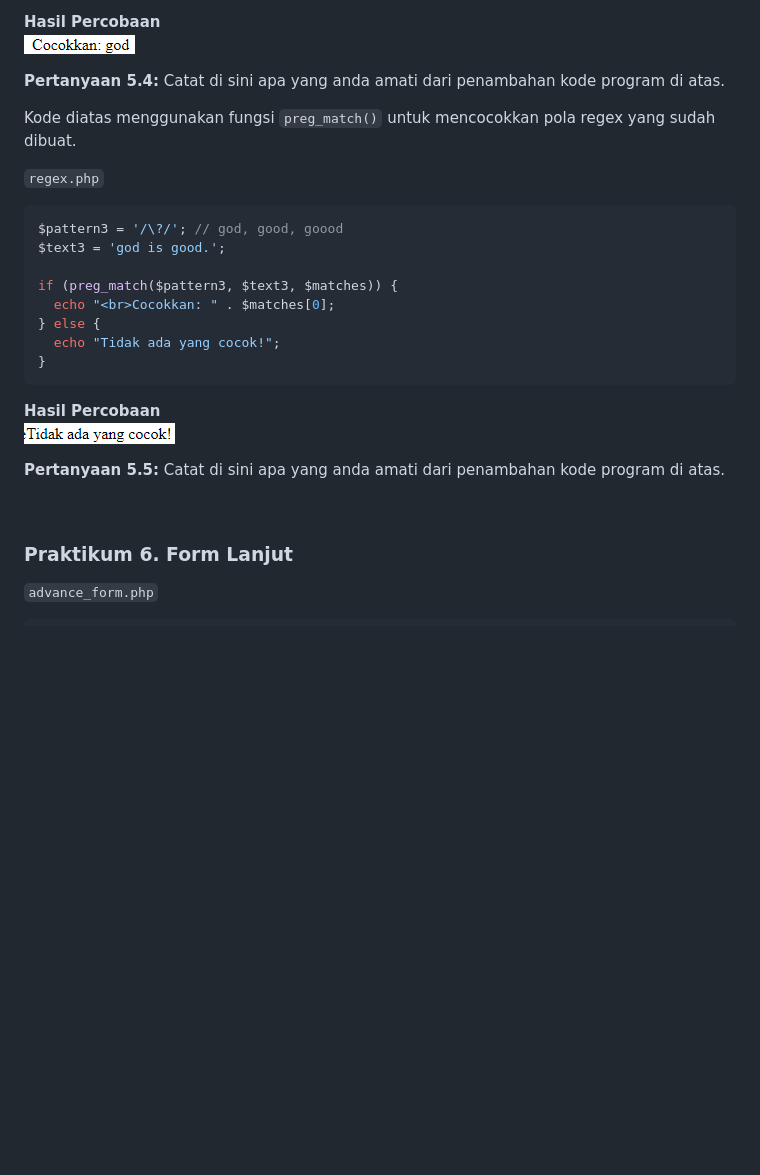
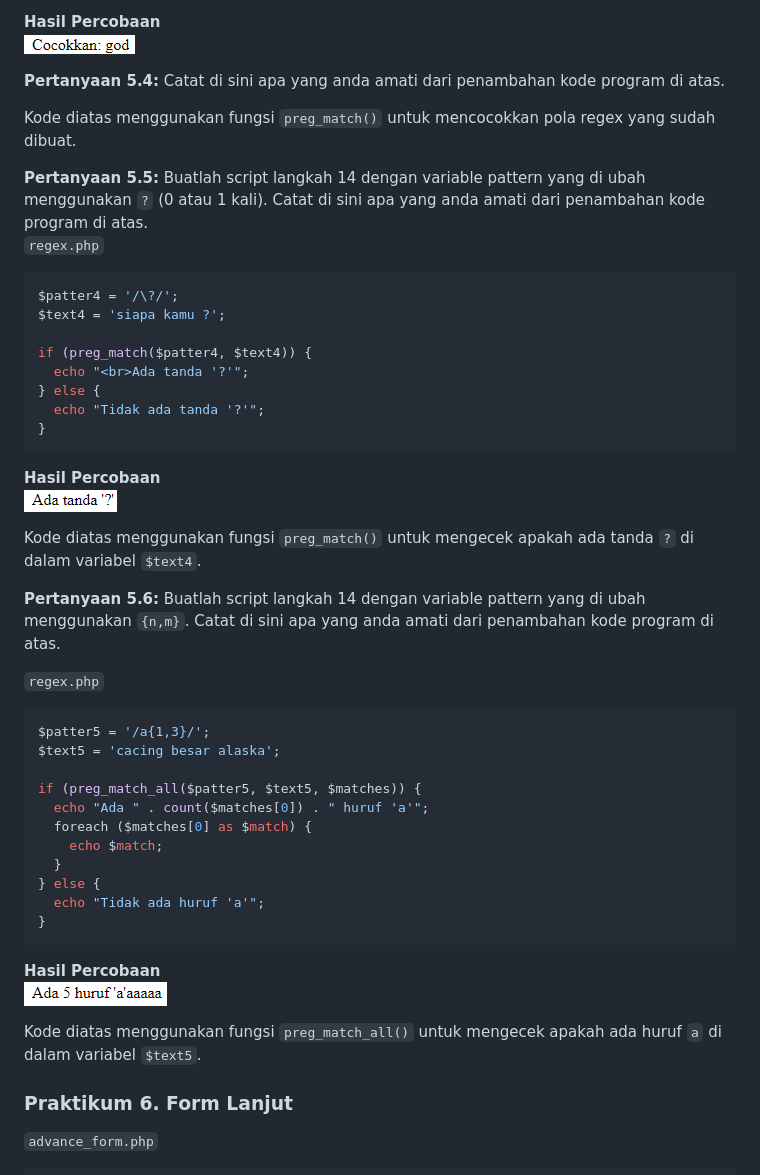
Before and after one commit to Lavina-23/pemrograman-web, a Markdown page: jobsheet7-form-processing/README.md, the part around the change. GitHub-like rendering; pictures changed too: jobsheet7-form-processing/img/image-25.png (added), jobsheet7-form-processing/img/image-26.png (added); blank space fills up the shorter version.

Commit message:
feat: update report

````diff
--- a/jobsheet7-form-processing/README.md
+++ b/jobsheet7-form-processing/README.md
@@ -346,25 +346,47 @@ if (preg_match($pattern3, $text3, $matches)) {
 
 Kode diatas menggunakan fungsi `preg_match()` untuk mencocokkan pola regex yang sudah dibuat. <br>
 
+**Pertanyaan 5.5:** Buatlah script langkah 14 dengan variable pattern yang di ubah menggunakan `?` (0 atau 1 kali). Catat di sini apa yang anda amati dari penambahan kode program di atas. <br>
 `regex.php`
 
 ```php
-$pattern3 = '/\?/'; // god, good, goood
-$text3 = 'god is good.';
+$patter4 = '/\?/';
+$text4 = 'siapa kamu ?';
 
-if (preg_match($pattern3, $text3, $matches)) {
-  echo "<br>Cocokkan: " . $matches[0];
+if (preg_match($patter4, $text4)) {
+  echo "<br>Ada tanda '?'";
 } else {
-  echo "Tidak ada yang cocok!";
+  echo "Tidak ada tanda '?'";
 }
 ```
 
 **Hasil Percobaan**<br>
-![hasil](img/image-15.png)<br>
+![hasil](img/image-25.png)<br>
 
-**Pertanyaan 5.5:** Catat di sini apa yang anda amati dari penambahan kode program di atas.<br>
+Kode diatas menggunakan fungsi `preg_match()` untuk mengecek apakah ada tanda `?` di dalam variabel `$text4`. <br>
 
- <br>
+**Pertanyaan 5.6:** Buatlah script langkah 14 dengan variable pattern yang di ubah menggunakan `{n,m}`. Catat di sini apa yang anda amati dari penambahan kode program di atas. <br>
+
+`regex.php`
+
+```php
+$patter5 = '/a{1,3}/';
+$text5 = 'cacing besar alaska';
+
+if (preg_match_all($patter5, $text5, $matches)) {
+  echo "Ada " . count($matches[0]) . " huruf 'a'";
+  foreach ($matches[0] as $match) {
+    echo $match;
+  }
+} else {
+  echo "Tidak ada huruf 'a'";
+}
+```
+
+**Hasil Percobaan**<br>
+![hasil](img/image-26.png)<br>
+
+Kode diatas menggunakan fungsi `preg_match_all()` untuk mengecek apakah ada huruf `a` di dalam variabel `$text5`. <br>
 
 ### **Praktikum 6. Form Lanjut**
 
````
